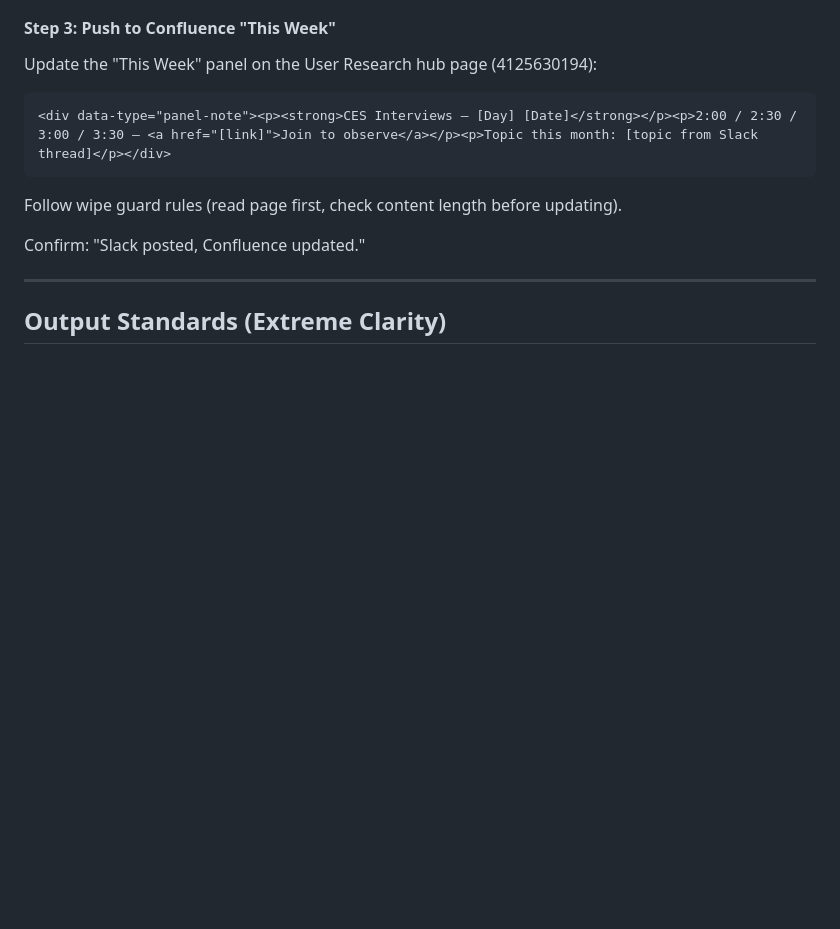
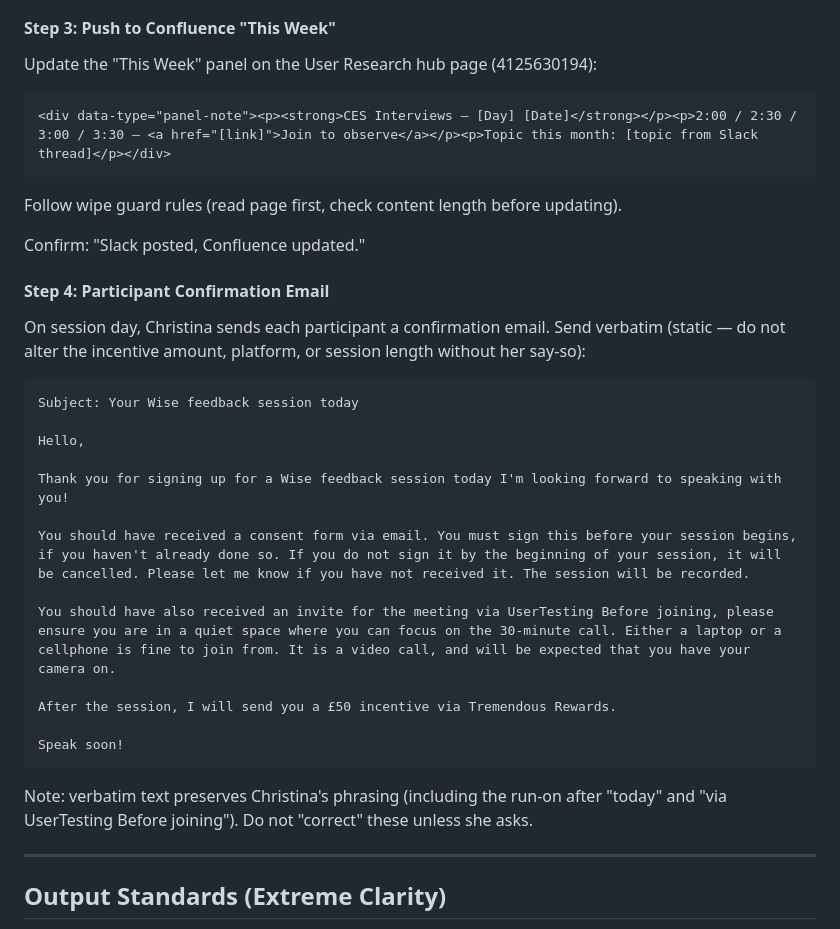
Before and after one commit to christinacheadlewise/UX-Research-Skills, a Markdown page: CES/ces-setup/SKILL.md, the part around the change. Rendered like a GitHub page; blank space fills up the shorter version.

Commit message:
Add static participant confirmation email template to CES setup

````diff
--- a/CES/ces-setup/SKILL.md
+++ b/CES/ces-setup/SKILL.md
@@ -147,6 +147,28 @@ Follow wipe guard rules (read page first, check content length before updating).
 
 Confirm: "Slack posted, Confluence updated."
 
+#### Step 4: Participant Confirmation Email
+
+On session day, Christina sends each participant a confirmation email. Send verbatim (static — do not alter the incentive amount, platform, or session length without her say-so):
+
+```
+Subject: Your Wise feedback session today
+
+Hello,
+
+Thank you for signing up for a Wise feedback session today I'm looking forward to speaking with you!
+
+You should have received a consent form via email. You must sign this before your session begins, if you haven't already done so. If you do not sign it by the beginning of your session, it will be cancelled. Please let me know if you have not received it. The session will be recorded.
+
+You should have also received an invite for the meeting via UserTesting Before joining, please ensure you are in a quiet space where you can focus on the 30-minute call. Either a laptop or a cellphone is fine to join from. It is a video call, and will be expected that you have your camera on.
+
+After the session, I will send you a £50 incentive via Tremendous Rewards.
+
+Speak soon!
+```
+
+Note: verbatim text preserves Christina's phrasing (including the run-on after "today" and "via UserTesting Before joining"). Do not "correct" these unless she asks.
+
 ---
 
 ## Output Standards (Extreme Clarity)
````
